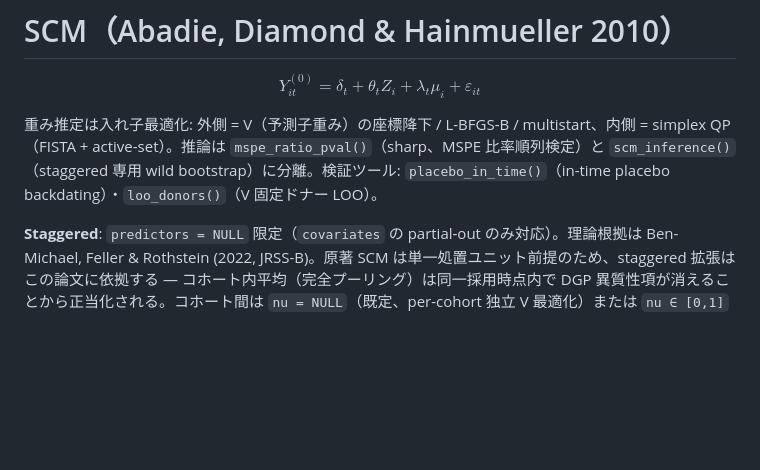
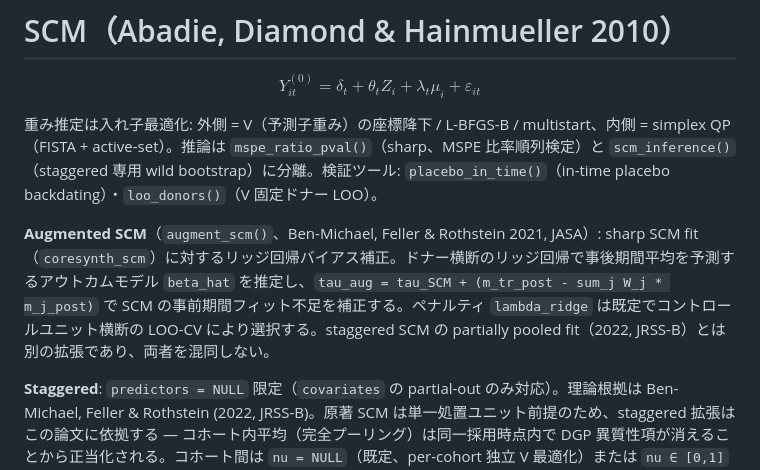
Before and after one commit to yo5uke/coresynth, a Markdown page: .claude/rules/scm.md, the part around the change. Drawn GitHub-style; blank space fills up the shorter version.

Commit message:
docs: note augment_scm() in the SCM rules file
augment_scm() (Ben-Michael, Feller & Rothstein 2021, JASA) has been
implemented, exported and tested, but the SCM rules file only mentioned
the staggered 2022 JRSS-B paper by the same authors. Without an entry
the ridge bias correction is easy to miss when editing SCM code, and
the two BFR papers are easy to conflate.

```diff
--- a/.claude/rules/scm.md
+++ b/.claude/rules/scm.md
@@ -11,6 +11,8 @@ paths:
 $$Y_{it}^{(0)} = \delta_t + \theta_t Z_i + \lambda_t \mu_i + \varepsilon_{it}$$
 
 重み推定は入れ子最適化: 外側 = V（予測子重み）の座標降下 / L-BFGS-B / multistart、内側 = simplex QP（FISTA + active-set）。推論は `mspe_ratio_pval()`（sharp、MSPE 比率順列検定）と `scm_inference()`（staggered 専用 wild bootstrap）に分離。検証ツール: `placebo_in_time()`（in-time placebo backdating）・`loo_donors()`（V 固定ドナー LOO）。
+
+**Augmented SCM**（`augment_scm()`、Ben-Michael, Feller & Rothstein 2021, JASA）: sharp SCM fit（`coresynth_scm`）に対するリッジ回帰バイアス補正。ドナー横断のリッジ回帰で事後期間平均を予測するアウトカムモデル `beta_hat` を推定し、`tau_aug = tau_SCM + (m_tr_post - sum_j W_j * m_j_post)` で SCM の事前期間フィット不足を補正する。ペナルティ `lambda_ridge` は既定でコントロールユニット横断の LOO-CV により選択する。staggered SCM の partially pooled fit（2022, JRSS-B）とは別の拡張であり、両者を混同しない。
 
 **Staggered**: `predictors = NULL` 限定（`covariates` の partial-out のみ対応）。理論根拠は Ben-Michael, Feller & Rothstein (2022, JRSS-B)。原著 SCM は単一処置ユニット前提のため、staggered 拡張はこの論文に依拠する — コホート内平均（完全プーリング）は同一採用時点内で DGP 異質性項が消えることから正当化される。コホート間は `nu = NULL`（既定、per-cohort 独立 V 最適化）または `nu ∈ [0,1]` / `"auto"` の **partially pooled SCM**（コホート横断の pooled 目的と各コホート separate 目的を ν で線形結合、全コホートの重みを同時最適化）。`fixedeff = TRUE` で intercept shift（各ユニットを自身のプリ平均でデミーンした weighted DiD 形式；報告される `Y_synth` はこの shift を戻した生スケール）。
 
```
